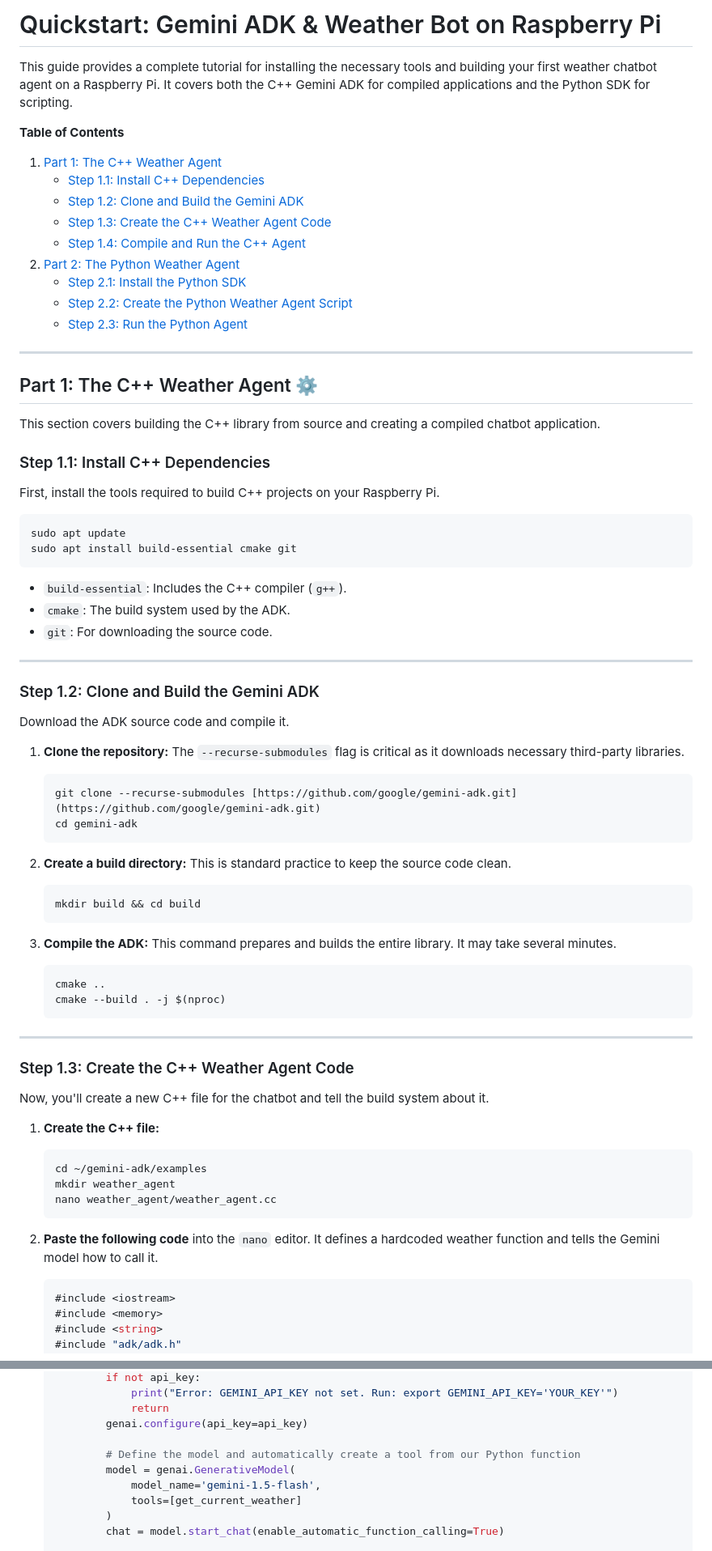
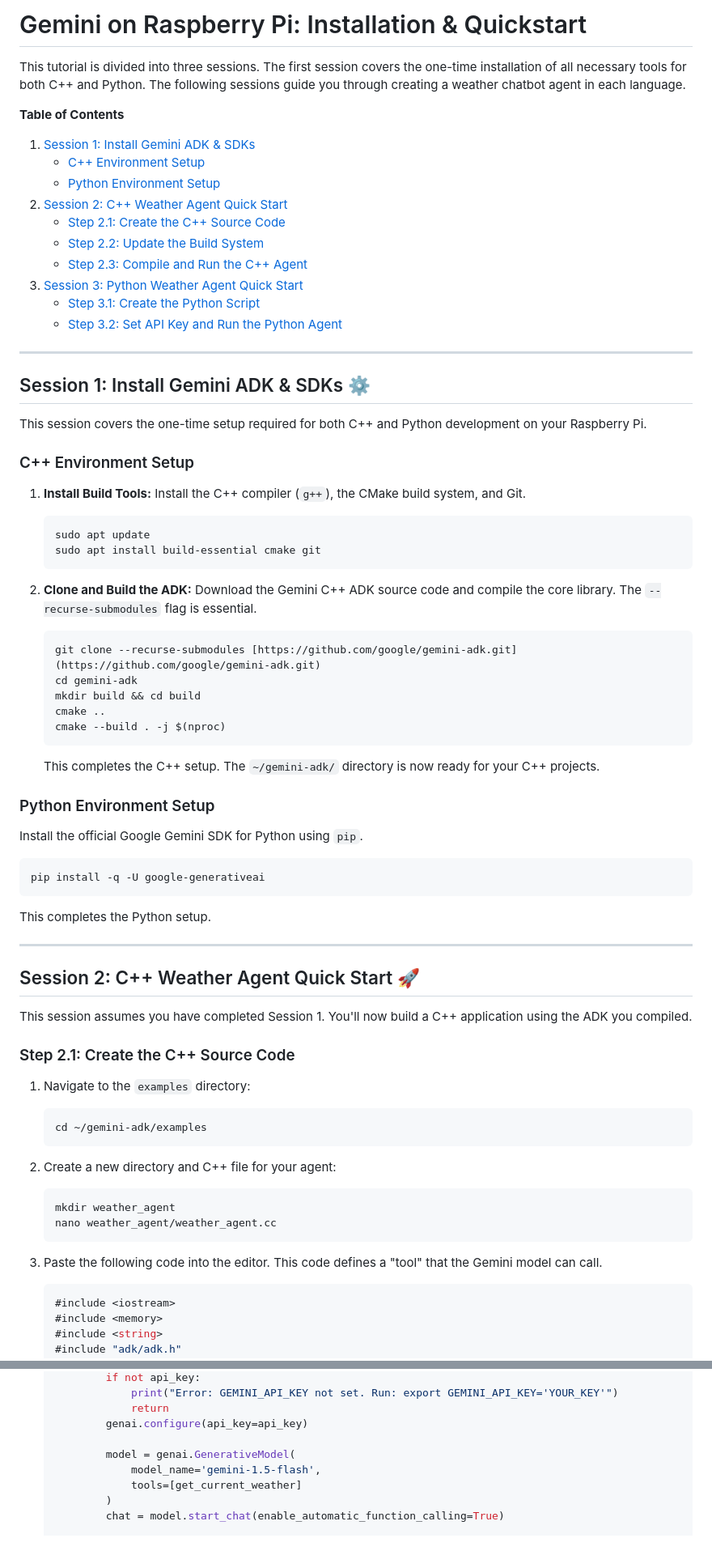
Before and after one commit to Nilcreator/FablabKannaiRobotClub, a Markdown page: GeminiADK/tutorial.md, 2 parts joined by grey strips. Shown at 81% size. GitHub-like rendering.

`````diff
--- a/GeminiADK/tutorial.md
+++ b/GeminiADK/tutorial.md
@@ -1,78 +1,74 @@
-# Quickstart: Gemini ADK & Weather Bot on Raspberry Pi
+# Gemini on Raspberry Pi: Installation & Quickstart
 
-This guide provides a complete tutorial for installing the necessary tools and building your first weather chatbot agent on a Raspberry Pi. It covers both the C++ Gemini ADK for compiled applications and the Python SDK for scripting.
+This tutorial is divided into three sessions. The first session covers the one-time installation of all necessary tools for both C++ and Python. The following sessions guide you through creating a weather chatbot agent in each language.
 
 **Table of Contents**
-1. [Part 1: The C++ Weather Agent](#part-1-the-c-weather-agent-)
-    * [Step 1.1: Install C++ Dependencies](#step-11-install-c-dependencies-)
-    * [Step 1.2: Clone and Build the Gemini ADK](#step-12-clone-and-build-the-gemini-adk-)
-    * [Step 1.3: Create the C++ Weather Agent Code](#step-13-create-the-c-weather-agent-code-)
-    * [Step 1.4: Compile and Run the C++ Agent](#step-14-compile-and-run-the-c-agent-)
-2. [Part 2: The Python Weather Agent](#part-2-the-python-weather-agent-)
-    * [Step 2.1: Install the Python SDK](#step-21-install-the-python-sdk-)
-    * [Step 2.2: Create the Python Weather Agent Script](#step-22-create-the-python-weather-agent-script-)
-    * [Step 2.3: Run the Python Agent](#step-23-run-the-python-agent-)
+1. [Session 1: Install Gemini ADK & SDKs](#session-1-install-gemini-adk--sdks-)
+    * [C++ Environment Setup](#c-environment-setup)
+    * [Python Environment Setup](#python-environment-setup)
+2. [Session 2: C++ Weather Agent Quick Start](#session-2-c-weather-agent-quick-start-)
+    * [Step 2.1: Create the C++ Source Code](#step-21-create-the-c-source-code)
+    * [Step 2.2: Update the Build System](#step-22-update-the-build-system)
+    * [Step 2.3: Compile and Run the C++ Agent](#step-23-compile-and-run-the-c-agent)
+3. [Session 3: Python Weather Agent Quick Start](#session-3-python-weather-agent-quick-start-)
+    * [Step 3.1: Create the Python Script](#step-31-create-the-python-script)
+    * [Step 3.2: Set API Key and Run the Python Agent](#step-32-set-api-key-and-run-the-python-agent)
 
 ---
 
-## Part 1: The C++ Weather Agent ⚙️
+## Session 1: Install Gemini ADK & SDKs ⚙️
 
-This section covers building the C++ library from source and creating a compiled chatbot application.
+This session covers the one-time setup required for both C++ and Python development on your Raspberry Pi.
 
-### Step 1.1: Install C++ Dependencies
+### C++ Environment Setup
 
-First, install the tools required to build C++ projects on your Raspberry Pi.
+1.  **Install Build Tools:** Install the C++ compiler (`g++`), the CMake build system, and Git.
+    ```bash
+    sudo apt update
+    sudo apt install build-essential cmake git
+    ```
 
+2.  **Clone and Build the ADK:** Download the Gemini C++ ADK source code and compile the core library. The `--recurse-submodules` flag is essential.
+    ```bash
+    git clone --recurse-submodules [https://github.com/google/gemini-adk.git](https://github.com/google/gemini-adk.git)
+    cd gemini-adk
+    mkdir build && cd build
+    cmake ..
+    cmake --build . -j $(nproc)
+    ```
+    This completes the C++ setup. The `~/gemini-adk/` directory is now ready for your C++ projects.
+
+### Python Environment Setup
+
+Install the official Google Gemini SDK for Python using `pip`.
 ```bash
-sudo apt update
-sudo apt install build-essential cmake git
+pip install -q -U google-generativeai
 ````
 
-  * `build-essential`: Includes the C++ compiler (`g++`).
-  * `cmake`: The build system used by the ADK.
-  * `git`: For downloading the source code.
+This completes the Python setup.
 
 -----
 
-### Step 1.2: Clone and Build the Gemini ADK
+## Session 2: C++ Weather Agent Quick Start 🚀
 
-Download the ADK source code and compile it.
+This session assumes you have completed Session 1. You'll now build a C++ application using the ADK you compiled.
 
-1.  **Clone the repository:** The `--recurse-submodules` flag is critical as it downloads necessary third-party libraries.
+### Step 2.1: Create the C++ Source Code
 
-    ```bash
-    git clone --recurse-submodules [https://github.com/google/gemini-adk.git](https://github.com/google/gemini-adk.git)
-    cd gemini-adk
-    ```
-
-2.  **Create a build directory:** This is standard practice to keep the source code clean.
-
-    ```bash
-    mkdir build && cd build
-    ```
-
-3.  **Compile the ADK:** This command prepares and builds the entire library. It may take several minutes.
-
-    ```bash
-    cmake ..
-    cmake --build . -j $(nproc)
-    ```
-
------
-
-### Step 1.3: Create the C++ Weather Agent Code
-
-Now, you'll create a new C++ file for the chatbot and tell the build system about it.
-
-1.  **Create the C++ file:**
+1.  Navigate to the `examples` directory:
 
     ```bash
     cd ~/gemini-adk/examples
+    ```
+
+2.  Create a new directory and C++ file for your agent:
+
+    ```bash
     mkdir weather_agent
     nano weather_agent/weather_agent.cc
     ```
 
-2.  **Paste the following code** into the `nano` editor. It defines a hardcoded weather function and tells the Gemini model how to call it.
+3.  Paste the following code into the editor. This code defines a "tool" that the Gemini model can call.
 
     ```cpp
     #include <iostream>
@@ -203,7 +191,6 @@ Create a single Python file containing all the logic.
                 return
             genai.configure(api_key=api_key)
 
-            # Define the model and automatically create a tool from our Python function
             model = genai.GenerativeModel(
                 model_name='gemini-1.5-flash',
                 tools=[get_current_weather]
`````
Also changed, not shown: other parts of GeminiADK/tutorial.md (+24 -34 lines).
